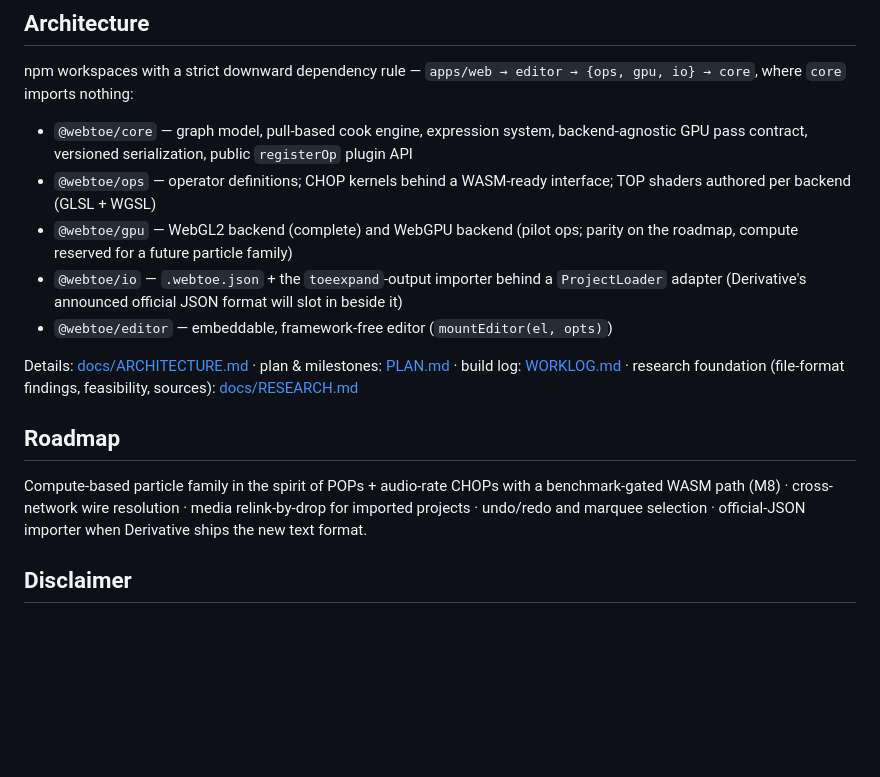
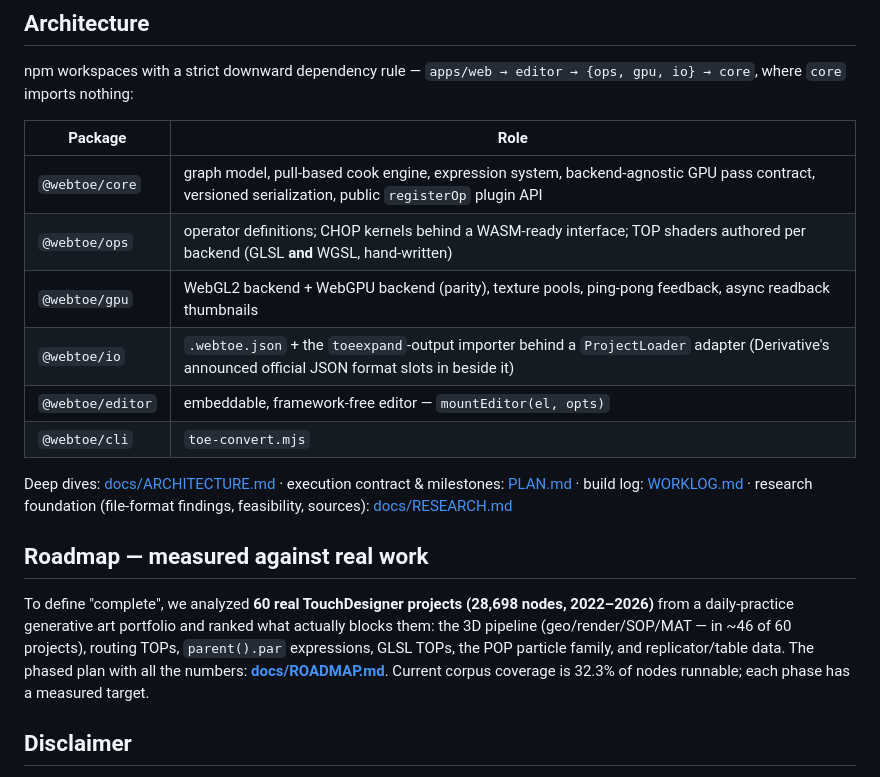
Before and after one commit to tolchx/WebToe, a Markdown page: README.md, the part around one of its changes. Rendered like a GitHub page; blank space fills up the shorter version.

```diff
--- a/README.md
+++ b/README.md
@@ -49,17 +79,20 @@ node packages/cli/toe-convert.mjs myproject.toe        # → myproject.webtoe.js
 
 npm workspaces with a strict downward dependency rule — `apps/web → editor → {ops, gpu, io} → core`, where `core` imports nothing:
 
-- `@webtoe/core` — graph model, pull-based cook engine, expression system, backend-agnostic GPU pass contract, versioned serialization, public `registerOp` plugin API
-- `@webtoe/ops` — operator definitions; CHOP kernels behind a WASM-ready interface; TOP shaders authored per backend (GLSL + WGSL)
-- `@webtoe/gpu` — WebGL2 backend (complete) and WebGPU backend (pilot ops; parity on the roadmap, compute reserved for a future particle family)
-- `@webtoe/io` — `.webtoe.json` + the `toeexpand`-output importer behind a `ProjectLoader` adapter (Derivative's announced official JSON format will slot in beside it)
-- `@webtoe/editor` — embeddable, framework-free editor (`mountEditor(el, opts)`)
+| Package | Role |
+|---|---|
+| `@webtoe/core` | graph model, pull-based cook engine, expression system, backend-agnostic GPU pass contract, versioned serialization, public `registerOp` plugin API |
+| `@webtoe/ops` | operator definitions; CHOP kernels behind a WASM-ready interface; TOP shaders authored per backend (GLSL **and** WGSL, hand-written) |
+| `@webtoe/gpu` | WebGL2 backend + WebGPU backend (parity), texture pools, ping-pong feedback, async readback thumbnails |
+| `@webtoe/io` | `.webtoe.json` + the `toeexpand`-output importer behind a `ProjectLoader` adapter (Derivative's announced official JSON format slots in beside it) |
+| `@webtoe/editor` | embeddable, framework-free editor — `mountEditor(el, opts)` |
+| `@webtoe/cli` | `toe-convert.mjs` |
 
-Details: [docs/ARCHITECTURE.md](docs/ARCHITECTURE.md) · plan & milestones: [PLAN.md](PLAN.md) · build log: [WORKLOG.md](WORKLOG.md) · research foundation (file-format findings, feasibility, sources): [docs/RESEARCH.md](docs/RESEARCH.md)
+Deep dives: [docs/ARCHITECTURE.md](docs/ARCHITECTURE.md) · execution contract & milestones: [PLAN.md](PLAN.md) · build log: [WORKLOG.md](WORKLOG.md) · research foundation (file-format findings, feasibility, sources): [docs/RESEARCH.md](docs/RESEARCH.md)
 
-## Roadmap
+## Roadmap — measured against real work
 
-Compute-based particle family in the spirit of POPs + audio-rate CHOPs with a benchmark-gated WASM path (M8) · cross-network wire resolution · media relink-by-drop for imported projects · undo/redo and marquee selection · official-JSON importer when Derivative ships the new text format.
+To define "complete", we analyzed **60 real TouchDesigner projects (28,698 nodes, 2022–2026)** from a daily-practice generative art portfolio and ranked what actually blocks them: the 3D pipeline (geo/render/SOP/MAT — in ~46 of 60 projects), routing TOPs, `parent().par` expressions, GLSL TOPs, the POP particle family, and replicator/table data. The phased plan with all the numbers: **[docs/ROADMAP.md](docs/ROADMAP.md)**. Current corpus coverage is 32.3% of nodes runnable; each phase has a measured target.
 
 ## Disclaimer
 
```
Also changed, not shown: other parts of README.md (+53 -23 lines), WORKLOG.md (+8 -1 lines), docs/ROADMAP.md (added, +63 -0 lines), docs/media/chop-scope.png (added), docs/media/feedback-trails.png (added), docs/media/hero-lfo-garden.png (added), docs/media/import-report.png (added), docs/media/palette.png (added), docs/media/webgpu.png (added), 6 other files.
